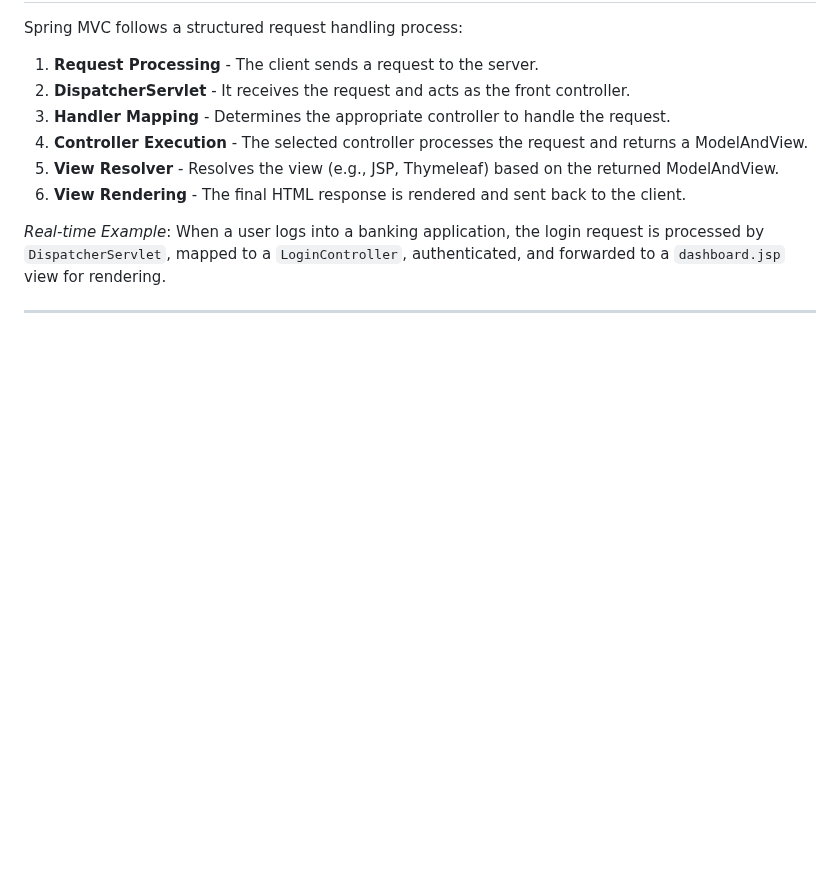
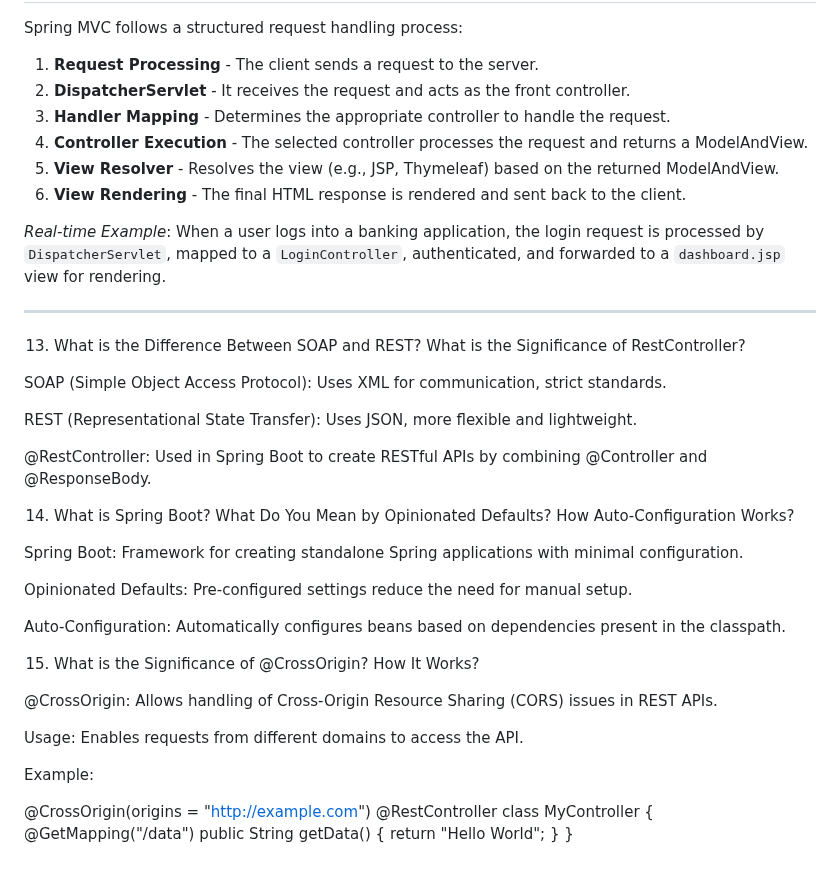
Before and after one commit to nehapatil1807/CDAC, a Markdown page: CCPP/adv java new.md, the part around the change. Rendered like a GitHub page; blank space fills up the shorter version.

```diff
--- a/CCPP/adv java new.md
+++ b/CCPP/adv java new.md
@@ -167,3 +167,35 @@ Spring MVC follows a structured request handling process:
 _Real-time Example_: When a user logs into a banking application, the login request is processed by `DispatcherServlet`, mapped to a `LoginController`, authenticated, and forwarded to a `dashboard.jsp` view for rendering.
 
 ---
+13. What is the Difference Between SOAP and REST? What is the Significance of RestController?
+
+SOAP (Simple Object Access Protocol): Uses XML for communication, strict standards.
+
+REST (Representational State Transfer): Uses JSON, more flexible and lightweight.
+
+@RestController: Used in Spring Boot to create RESTful APIs by combining @Controller and @ResponseBody.
+
+14. What is Spring Boot? What Do You Mean by Opinionated Defaults? How Auto-Configuration Works?
+
+Spring Boot: Framework for creating standalone Spring applications with minimal configuration.
+
+Opinionated Defaults: Pre-configured settings reduce the need for manual setup.
+
+Auto-Configuration: Automatically configures beans based on dependencies present in the classpath.
+
+15. What is the Significance of @CrossOrigin? How It Works?
+
+@CrossOrigin: Allows handling of Cross-Origin Resource Sharing (CORS) issues in REST APIs.
+
+Usage: Enables requests from different domains to access the API.
+
+Example:
+
+@CrossOrigin(origins = "http://example.com")
+@RestController
+class MyController {
+    @GetMapping("/data")
+    public String getData() {
+        return "Hello World";
+    }
+}
```
